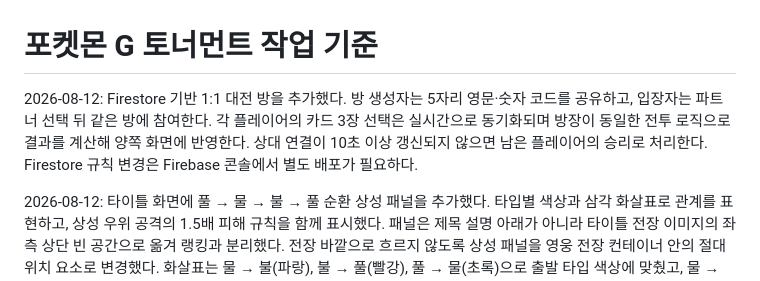
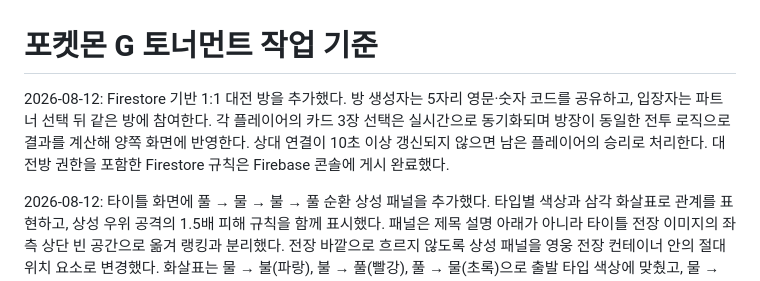
Before and after one commit to ensacom2019/PokemonGT, a Markdown page: docs/WORKLOG.md, the part around the change. Drawn GitHub-style.

Commit message:
Record Firestore rules publication

```diff
--- a/docs/WORKLOG.md
+++ b/docs/WORKLOG.md
@@ -1,6 +1,6 @@
 # 포켓몬 G 토너먼트 작업 기준
 
-2026-08-12: Firestore 기반 1:1 대전 방을 추가했다. 방 생성자는 5자리 영문·숫자 코드를 공유하고, 입장자는 파트너 선택 뒤 같은 방에 참여한다. 각 플레이어의 카드 3장 선택은 실시간으로 동기화되며 방장이 동일한 전투 로직으로 결과를 계산해 양쪽 화면에 반영한다. 상대 연결이 10초 이상 갱신되지 않으면 남은 플레이어의 승리로 처리한다. Firestore 규칙 변경은 Firebase 콘솔에서 별도 배포가 필요하다.
+2026-08-12: Firestore 기반 1:1 대전 방을 추가했다. 방 생성자는 5자리 영문·숫자 코드를 공유하고, 입장자는 파트너 선택 뒤 같은 방에 참여한다. 각 플레이어의 카드 3장 선택은 실시간으로 동기화되며 방장이 동일한 전투 로직으로 결과를 계산해 양쪽 화면에 반영한다. 상대 연결이 10초 이상 갱신되지 않으면 남은 플레이어의 승리로 처리한다. 대전방 권한을 포함한 Firestore 규칙은 Firebase 콘솔에 게시 완료했다.
 
 2026-08-12: 타이틀 화면에 풀 → 물 → 불 → 풀 순환 상성 패널을 추가했다. 타입별 색상과 삼각 화살표로 관계를 표현하고, 상성 우위 공격의 1.5배 피해 규칙을 함께 표시했다. 패널은 제목 설명 아래가 아니라 타이틀 전장 이미지의 좌측 상단 빈 공간으로 옮겨 랭킹과 분리했다. 전장 바깥으로 흐르지 않도록 상성 패널을 영웅 전장 컨테이너 안의 절대 위치 요소로 변경했다. 화살표는 물 → 불(파랑), 불 → 풀(빨강), 풀 → 물(초록)으로 출발 타입 색상에 맞췄고, 물 → 불 화살표는 두 타입 칩의 중앙 높이로 정렬했다.
 
```
